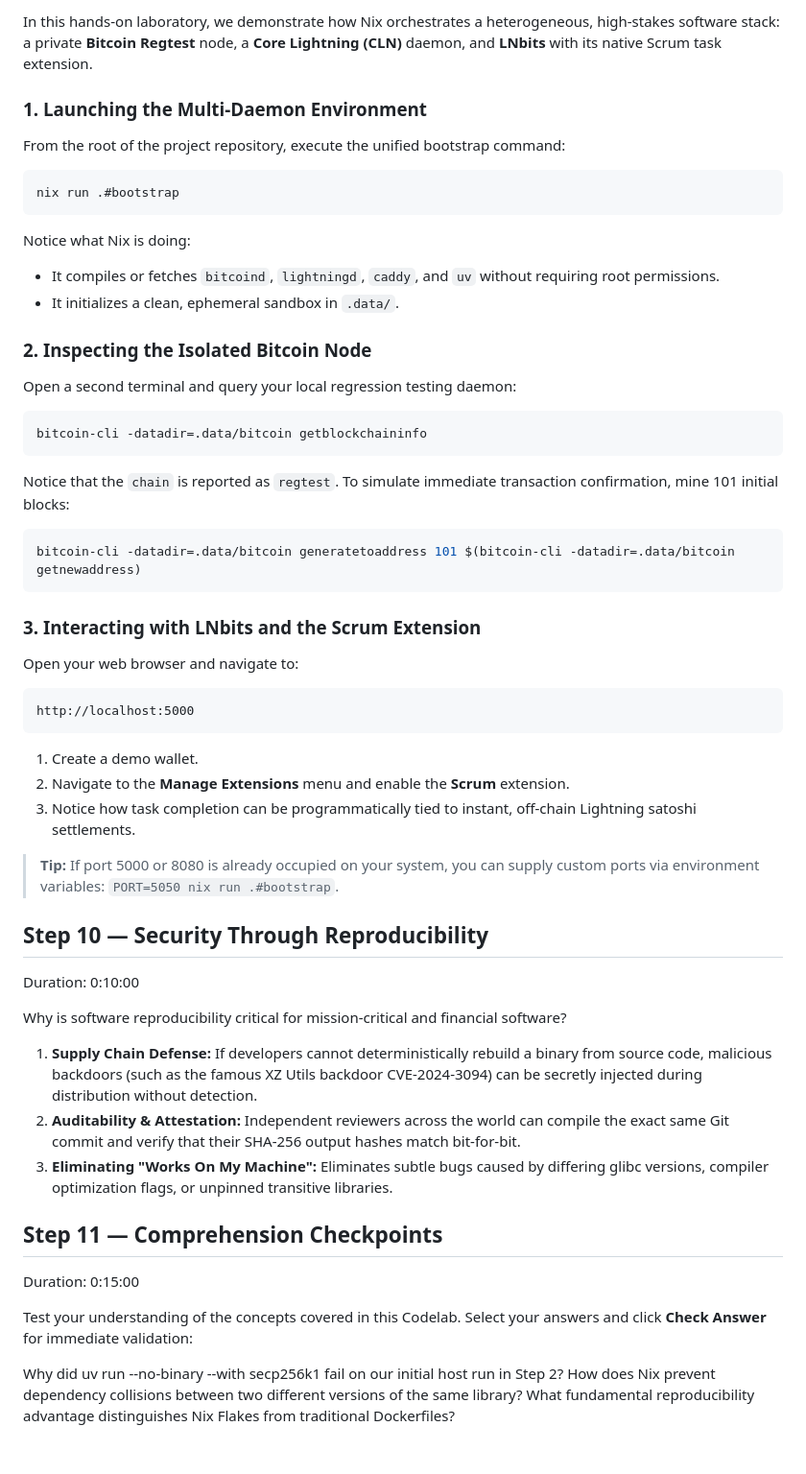
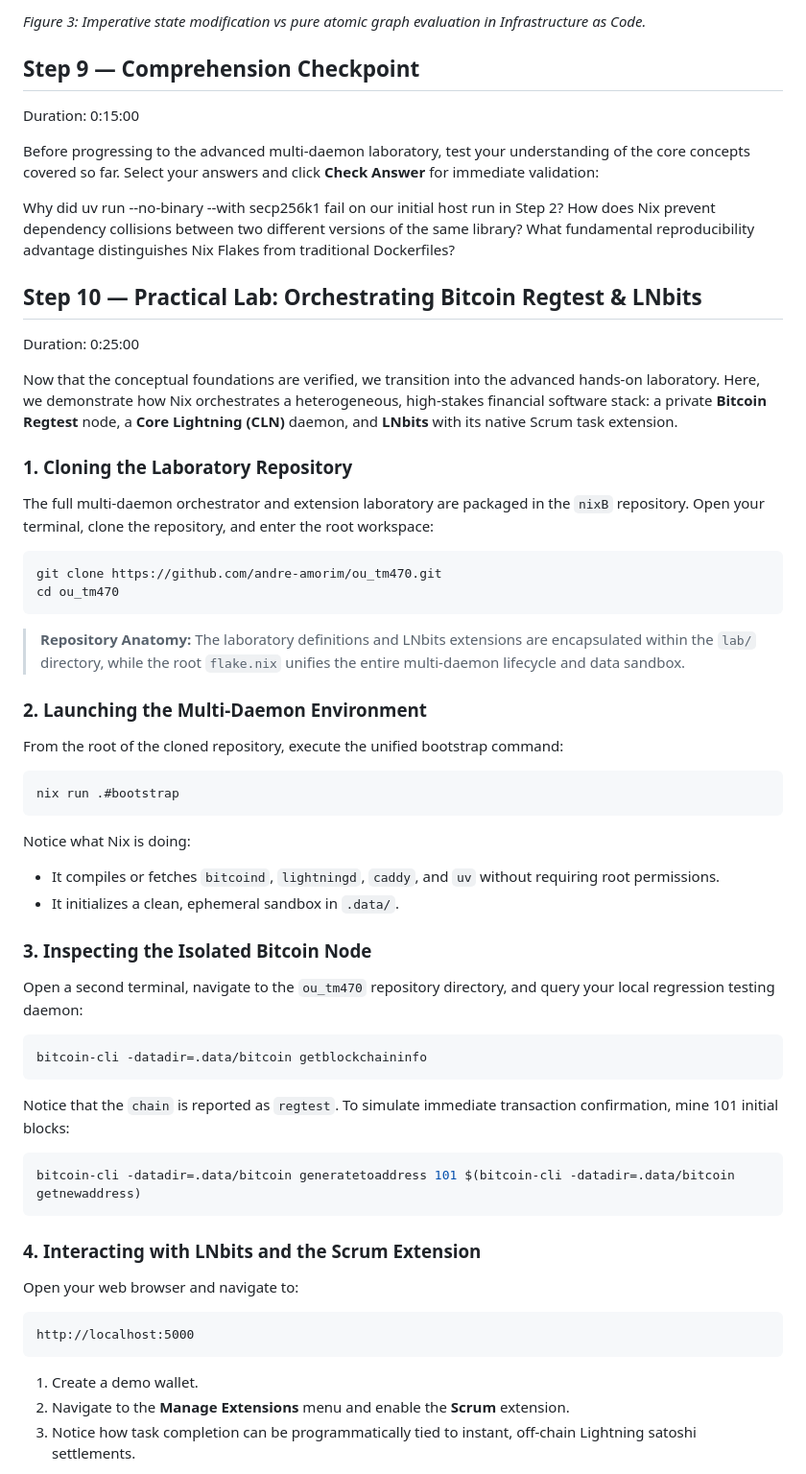
Before and after one commit to andre-amorim/ou_tm470, a Markdown page: oer/nixb-codelab.md, the part around the change printed below. Shown: that part at 96% size. GitHub-like rendering; blank space fills up the shorter version.

````diff
--- a/oer/nixb-codelab.md
+++ b/oer/nixb-codelab.md
@@ -216,51 +209,10 @@ Duration: 0:25:00
 
-In this hands-on laboratory, we demonstrate how Nix orchestrates a heterogeneous, high-stakes software stack: a private **Bitcoin Regtest** node, a **Core Lightning (CLN)** daemon, and **LNbits** with its native Scrum task extension.
+*Figure 3: Imperative state modification vs pure atomic graph evaluation in Infrastructure as Code.*
 
-### 1. Launching the Multi-Daemon Environment
-From the root of the project repository, execute the unified bootstrap command:
-```bash
-nix run .#bootstrap
-```
-
-Notice what Nix is doing:
-* It compiles or fetches `bitcoind`, `lightningd`, `caddy`, and `uv` without requiring root permissions.
-* It initializes a clean, ephemeral sandbox in `.data/`.
-
-### 2. Inspecting the Isolated Bitcoin Node
-Open a second terminal and query your local regression testing daemon:
-```bash
-bitcoin-cli -datadir=.data/bitcoin getblockchaininfo
-```
-
-Notice that the `chain` is reported as `regtest`. To simulate immediate transaction confirmation, mine 101 initial blocks:
-```bash
-bitcoin-cli -datadir=.data/bitcoin generatetoaddress 101 $(bitcoin-cli -datadir=.data/bitcoin getnewaddress)
-```
-
-### 3. Interacting with LNbits and the Scrum Extension
-Open your web browser and navigate to:
-```
-http://localhost:5000
-```
-
-1. Create a demo wallet.
-2. Navigate to the **Manage Extensions** menu and enable the **Scrum** extension.
-3. Notice how task completion can be programmatically tied to instant, off-chain Lightning satoshi settlements.
-
-> **Tip:** If port 5000 or 8080 is already occupied on your system, you can supply custom ports via environment variables: `PORT=5050 nix run .#bootstrap`.
-
-## Step 10 — Security Through Reproducibility
-Duration: 0:10:00
-
-Why is software reproducibility critical for mission-critical and financial software?
-1. **Supply Chain Defense:** If developers cannot deterministically rebuild a binary from source code, malicious backdoors (such as the famous XZ Utils backdoor CVE-2024-3094) can be secretly injected during distribution without detection.
-2. **Auditability & Attestation:** Independent reviewers across the world can compile the exact same Git commit and verify that their SHA-256 output hashes match bit-for-bit.
-3. **Eliminating "Works On My Machine":** Eliminates subtle bugs caused by differing glibc versions, compiler optimization flags, or unpinned transitive libraries.
-
-## Step 11 — Comprehension Checkpoints
+## Step 9 — Comprehension Checkpoint
 Duration: 0:15:00
 
-Test your understanding of the concepts covered in this Codelab. Select your answers and click **Check Answer** for immediate validation:
+Before progressing to the advanced multi-daemon laboratory, test your understanding of the core concepts covered so far. Select your answers and click **Check Answer** for immediate validation:
 
 <form>
   <name>Why did uv run --no-binary --with secp256k1 fail on our initial host run in Step 2?</name>
@@ -283,3 +235,49 @@ Test your understanding of the concepts covered in this Codelab. Select your ans
   <input value="Nix only runs on Linux, whereas Docker is cross-platform.">
 </form>
 
+## Step 10 — Practical Lab: Orchestrating Bitcoin Regtest & LNbits
+Duration: 0:25:00
+
+Now that the conceptual foundations are verified, we transition into the advanced hands-on laboratory. Here, we demonstrate how Nix orchestrates a heterogeneous, high-stakes financial software stack: a private **Bitcoin Regtest** node, a **Core Lightning (CLN)** daemon, and **LNbits** with its native Scrum task extension.
+
+### 1. Cloning the Laboratory Repository
+The full multi-daemon orchestrator and extension laboratory are packaged in the `nixB` repository. Open your terminal, clone the repository, and enter the root workspace:
+
+```bash
+git clone https://github.com/andre-amorim/ou_tm470.git
+cd ou_tm470
+```
+
+> **Repository Anatomy:** The laboratory definitions and LNbits extensions are encapsulated within the `lab/` directory, while the root `flake.nix` unifies the entire multi-daemon lifecycle and data sandbox.
+
+### 2. Launching the Multi-Daemon Environment
+From the root of the cloned repository, execute the unified bootstrap command:
+```bash
+nix run .#bootstrap
+```
+
+Notice what Nix is doing:
+* It compiles or fetches `bitcoind`, `lightningd`, `caddy`, and `uv` without requiring root permissions.
+* It initializes a clean, ephemeral sandbox in `.data/`.
+
+### 3. Inspecting the Isolated Bitcoin Node
+Open a second terminal, navigate to the `ou_tm470` repository directory, and query your local regression testing daemon:
+```bash
+bitcoin-cli -datadir=.data/bitcoin getblockchaininfo
+```
+
+Notice that the `chain` is reported as `regtest`. To simulate immediate transaction confirmation, mine 101 initial blocks:
+```bash
+bitcoin-cli -datadir=.data/bitcoin generatetoaddress 101 $(bitcoin-cli -datadir=.data/bitcoin getnewaddress)
+```
+
+### 4. Interacting with LNbits and the Scrum Extension
+Open your web browser and navigate to:
+```
+http://localhost:5000
+```
+
+1. Create a demo wallet.
+2. Navigate to the **Manage Extensions** menu and enable the **Scrum** extension.
+3. Notice how task completion can be programmatically tied to instant, off-chain Lightning satoshi settlements.
+
````
Also changed, not shown: other parts of oer/nixb-codelab.md (+20 -17 lines), oer/img/nixB_jenga_tower.jpeg (added), 4 other files.
